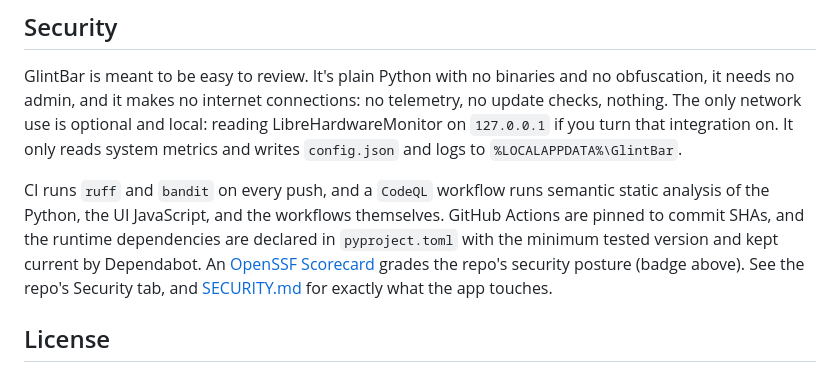
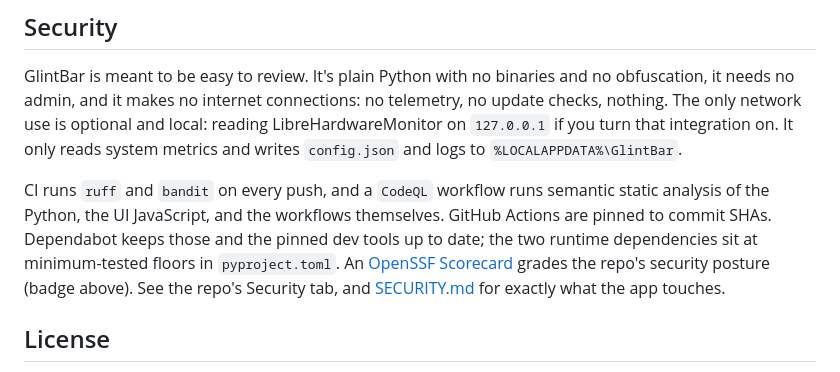
Before and after one commit to paone9/GlintBar, a Markdown page: README.md, the part around the change. Rendered like a GitHub page.

```diff
--- a/README.md
+++ b/README.md
@@ -240,9 +240,9 @@ only reads system metrics and writes `config.json` and logs to
 
 CI runs `ruff` and `bandit` on every push, and a `CodeQL` workflow runs semantic
 static analysis of the Python, the UI JavaScript, and the workflows themselves.
-GitHub Actions are pinned to commit SHAs, and the runtime dependencies are
-declared in `pyproject.toml` with the minimum tested version and kept current by
-Dependabot. An
+GitHub Actions are pinned to commit SHAs. Dependabot keeps those and the pinned
+dev tools up to date; the two runtime dependencies sit at minimum-tested floors in
+`pyproject.toml`. An
 [OpenSSF Scorecard](https://scorecard.dev/viewer/?uri=github.com/paone9/GlintBar)
 grades the repo's security posture (badge above). See the repo's Security tab, and
 [SECURITY.md](SECURITY.md) for exactly what the app touches.
```
Also changed, not shown: SECURITY.md (+3 -3 lines).
